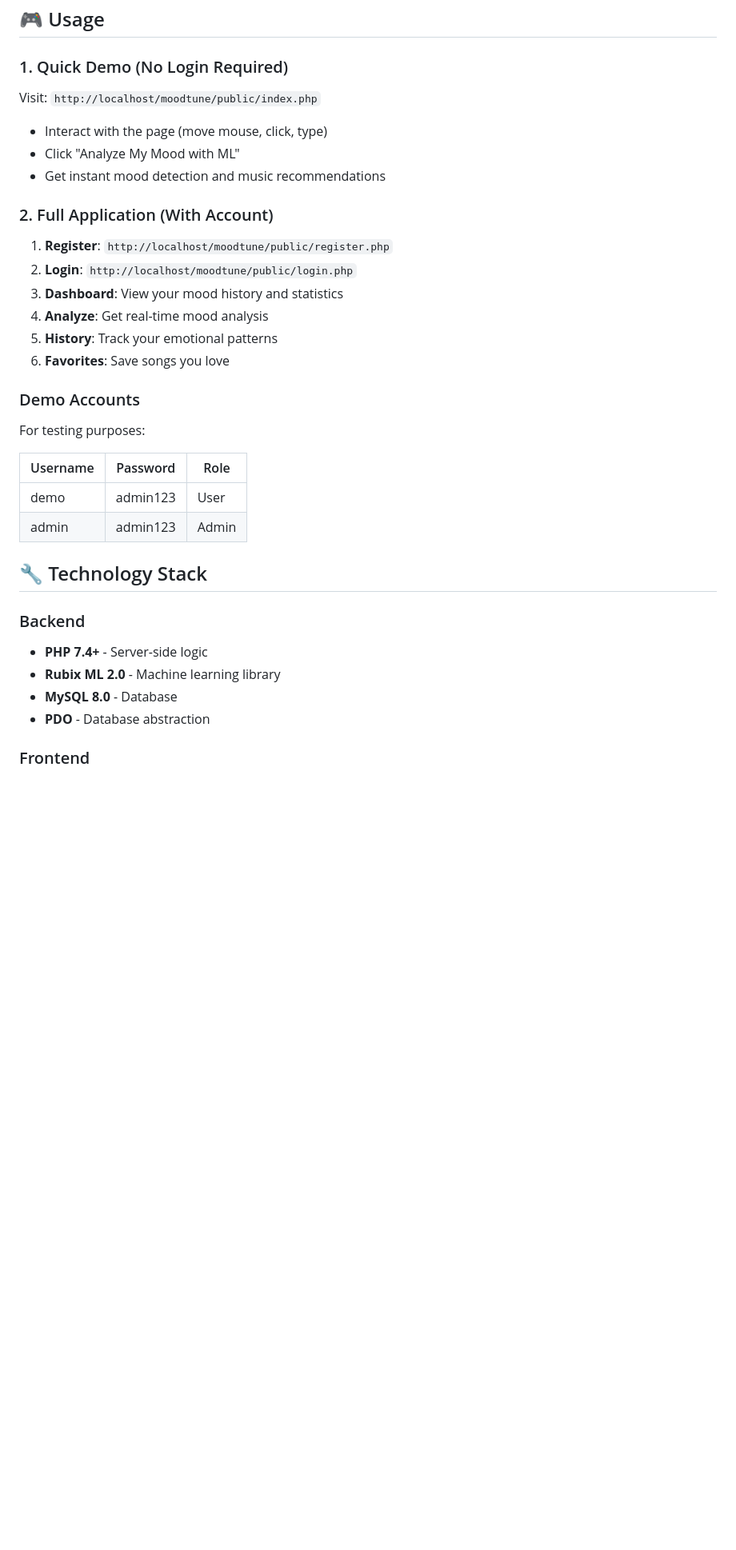
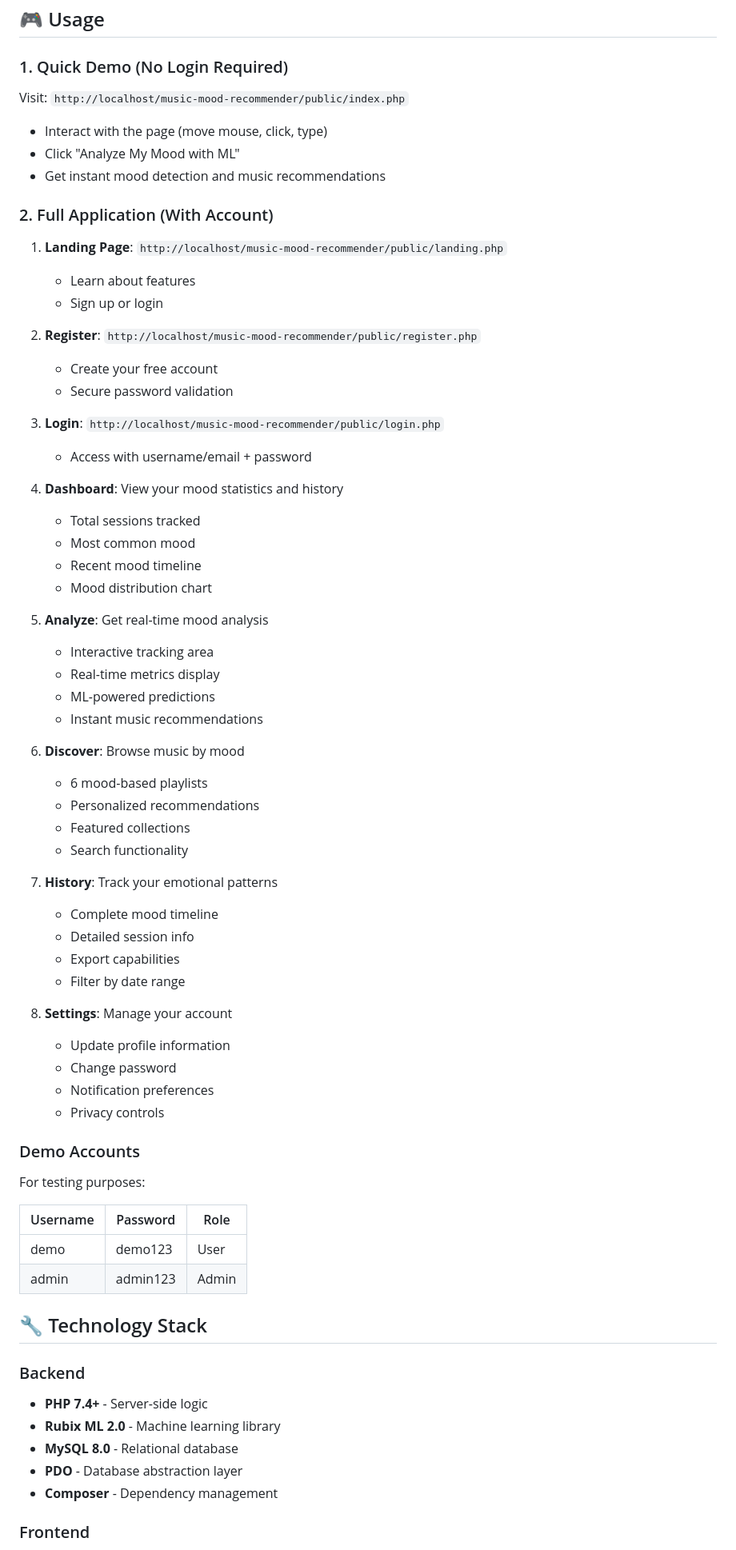
Before and after one commit to Jemuel111/Moodtune, a Markdown page: README.md, the part around the change printed below. Shown: that part at 80% size. Drawn GitHub-style; blank space fills up the shorter version.

```diff
--- a/README.md
+++ b/README.md
@@ -141,7 +145,7 @@ moodtune/
 
 ### 1. Quick Demo (No Login Required)
 
-Visit: `http://localhost/moodtune/public/index.php`
+Visit: `http://localhost/music-mood-recommender/public/index.php`
 
 - Interact with the page (move mouse, click, type)
 - Click "Analyze My Mood with ML"
@@ -149,12 +153,46 @@ Visit: `http://localhost/moodtune/public/index.php`
 
 ### 2. Full Application (With Account)
 
-1. **Register**: `http://localhost/moodtune/public/register.php`
-2. **Login**: `http://localhost/moodtune/public/login.php`
-3. **Dashboard**: View your mood history and statistics
-4. **Analyze**: Get real-time mood analysis
-5. **History**: Track your emotional patterns
-6. **Favorites**: Save songs you love
+1. **Landing Page**: `http://localhost/music-mood-recommender/public/landing.php`
+   - Learn about features
+   - Sign up or login
+
+2. **Register**: `http://localhost/music-mood-recommender/public/register.php`
+   - Create your free account
+   - Secure password validation
+
+3. **Login**: `http://localhost/music-mood-recommender/public/login.php`
+   - Access with username/email + password
+
+4. **Dashboard**: View your mood statistics and history
+   - Total sessions tracked
+   - Most common mood
+   - Recent mood timeline
+   - Mood distribution chart
+
+5. **Analyze**: Get real-time mood analysis
+   - Interactive tracking area
+   - Real-time metrics display
+   - ML-powered predictions
+   - Instant music recommendations
+
+6. **Discover**: Browse music by mood
+   - 6 mood-based playlists
+   - Personalized recommendations
+   - Featured collections
+   - Search functionality
+
+7. **History**: Track your emotional patterns
+   - Complete mood timeline
+   - Detailed session info
+   - Export capabilities
+   - Filter by date range
+
+8. **Settings**: Manage your account
+   - Update profile information
+   - Change password
+   - Notification preferences
+   - Privacy controls
 
 ### Demo Accounts
 
@@ -162,7 +200,7 @@ For testing purposes:
 
 | Username | Password | Role |
 |----------|----------|------|
-| demo | admin123 | User |
+| demo | demo123 | User |
 | admin | admin123 | Admin |
 
 ## 🔧 Technology Stack
@@ -170,8 +208,9 @@ For testing purposes:
 ### Backend
 - **PHP 7.4+** - Server-side logic
 - **Rubix ML 2.0** - Machine learning library
-- **MySQL 8.0** - Database
-- **PDO** - Database abstraction
+- **MySQL 8.0** - Relational database
+- **PDO** - Database abstraction layer
+- **Composer** - Dependency management
 
 ### Frontend
 - **HTML5/CSS3** - Structure and styling
```
Also changed, not shown: other parts of README.md (+183 -67 lines).
